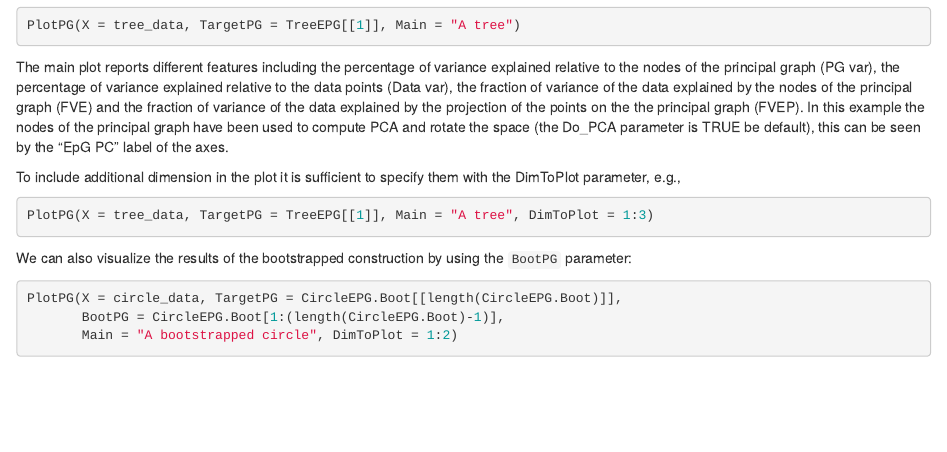
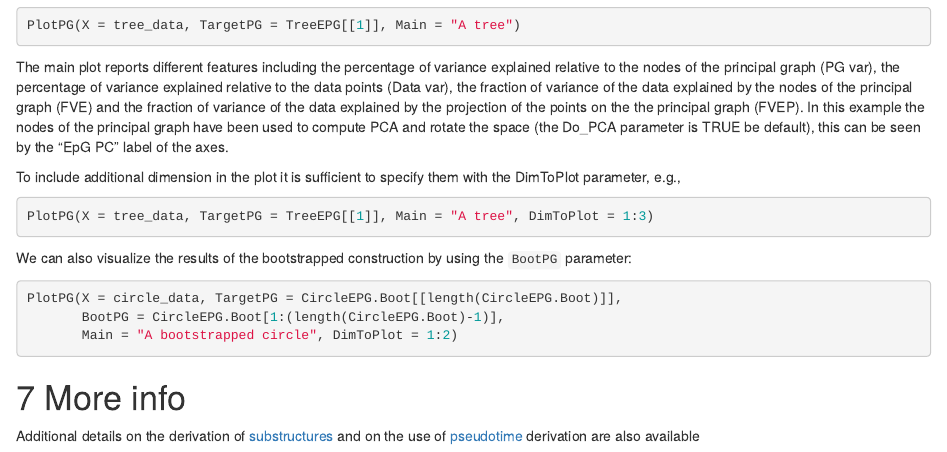
Before and after one commit to Albluca/ElPiGraph.R, an R Markdown document (README.Rmd): the page in a window 1100 px wide, from 1980 px down before the commit and from 2000 px down after it, so that both start at the same text. Rendered offline with R 4.5, knitr and Pandoc, with nearby package versions; the code chunks are not run, so their results and figures are left out.

Commit message:
Updated main readme

````diff
--- a/README.Rmd
+++ b/README.Rmd
@@ -120,3 +120,7 @@
        BootPG = CircleEPG.Boot[1:(length(CircleEPG.Boot)-1)],
        Main = "A bootstrapped circle", DimToPlot = 1:2)
 ```
+
+# More info
+
+Additional details on the derivation of [substructures](/guides/) and on the use of [pseudotime](guides/struct.md) derivation are also available
````
Also changed, not shown: README.html (added), README.md, README_files/figure-html/unnamed-chunk-1-1.png, README_files/figure-html/unnamed-chunk-1-2.png, README_files/figure-html/unnamed-chunk-1-3.png, README_files/figure-html/unnamed-chunk-2-1.png, README_files/figure-html/unnamed-chunk-2-2.png, README_files/figure-html/unnamed-chunk-2-3.png, README_files/figure-html/unnamed-chunk-3-1.png, README_files/figure-html/unnamed-chunk-3-2.png, README_files/figure-html/unnamed-chunk-3-3.png, README_files/figure-html/unnamed-chunk-5-1.png, README_files/figure-html/unnamed-chunk-6-1.png, README_files/figure-html/unnamed-chunk-6-2.png, 2 more files.
